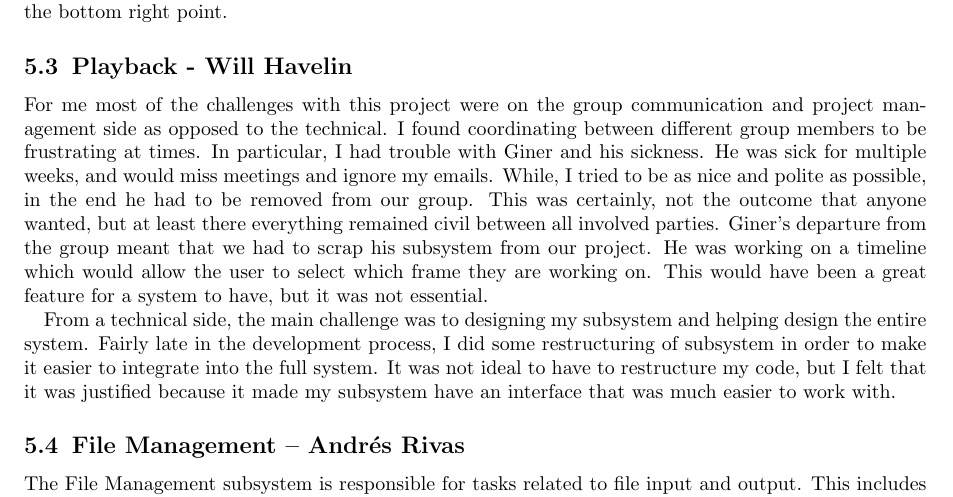
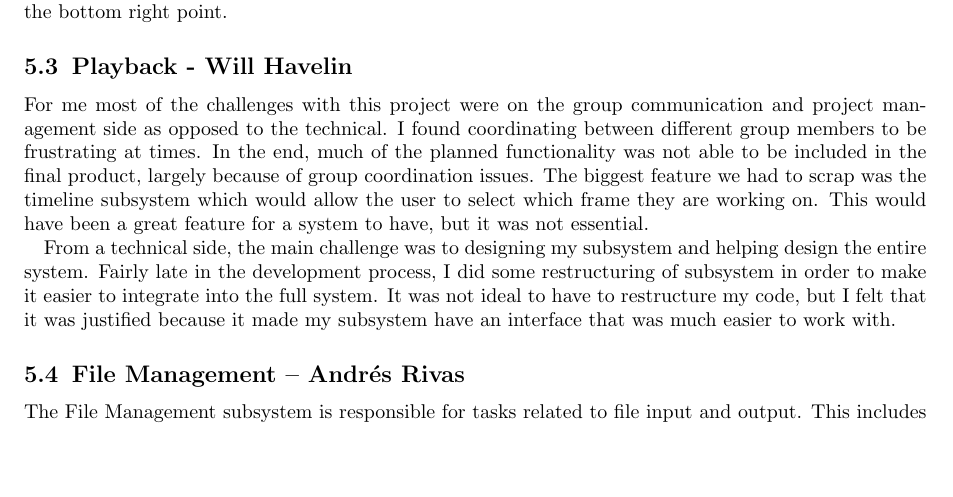
Before and after one commit to Clarkson-University-FlipBook/FlipbookAnimator, a LaTeX document (Report/Report.tex): part of page 3 of 3, cut so that both start at the same text, the shorter picture padded with empty space. Compiled offline with pdfLaTeX; a LaTeX package or settings file that is missing is left out.

Commit message:
Update Will's section on Report.

```diff
--- a/Report/Report.tex
+++ b/Report/Report.tex
@@ -104,9 +104,12 @@ Another challenge was getting the circles to work. In JavaFX, the \verb|strokeOv
 
 \subsection{Playback - Will Havelin}
 
-For me most of the challenges with this project were on the group communication and project management side as opposed to the technical. I found coordinating between different group members to be frustrating at times. In particular, I had trouble with Giner and his sickness. He was sick for multiple weeks, and would miss meetings and ignore my emails. While, I tried to be as nice and polite as possible, in the end he had to be removed from our group. This was certainly, not the outcome that anyone wanted, but at least there everything remained civil between all involved parties. Giner's departure from the group meant that we had to scrap his subsystem from our project. He was working on a timeline which would allow the user to select which frame they are working on. This would have been a great feature for a system to have, but it was not essential.
+For me most of the challenges with this project were on the group communication and project management side as opposed to the technical. I found coordinating between different group members to be frustrating at times. In the end, much of the planned functionality was not able to be included in the final product, largely because of group coordination issues.  The biggest feature we had to scrap was the timeline subsystem which would allow the user to select which frame they are working on. This would have been a great feature for a system to have, but it was not essential.
 
-From a technical side, the main challenge was to designing my subsystem and helping design the entire system. Fairly late in the development process, I did some restructuring of subsystem in order to make it easier to integrate into the full system. It was not ideal to have to restructure my code, but I felt that it was justified because it made my subsystem have an interface that was much easier to work with.
+From a technical side, the main challenge was to designing my subsystem and helping design the entire
+system. Fairly late in the development process, I did some restructuring of subsystem in order to make
+it easier to integrate into the full system. It was not ideal to have to restructure my code, but I felt that
+it was justified because it made my subsystem have an interface that was much easier to work with.
 
 \subsection{File Management -- Andr\'{e}s Rivas}
 
```
Also changed, not shown: Report/Report.pdf, 2 other files.
